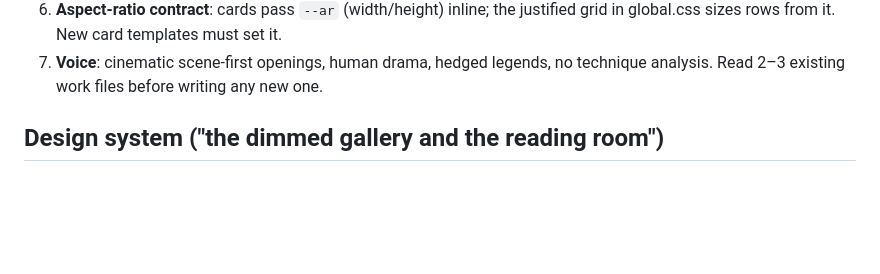
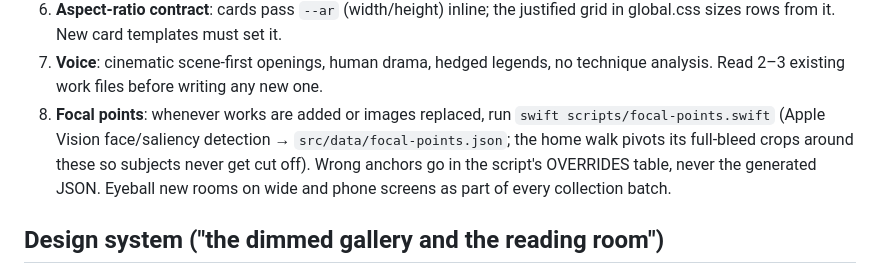
Before and after one commit to jeff613/the-greatest-art-in-history, a Markdown page: AGENTS.md, the part around the change. Drawn GitHub-style; blank space fills up the shorter version.

Commit message:
docs: focal-point regeneration is a standing step for collection changes
Co-Authored-By: Claude Fable 5 <noreply@anthropic.com>
Claude-Session: https://claude.ai/code/session_01FwVNiKcrjk1peiaA3mAcWK

```diff
--- a/AGENTS.md
+++ b/AGENTS.md
@@ -82,6 +82,12 @@ styling guides as needed).
    set it.
 7. **Voice**: cinematic scene-first openings, human drama, hedged legends, no
    technique analysis. Read 2–3 existing work files before writing any new one.
+8. **Focal points**: whenever works are added or images replaced, run
+   `swift scripts/focal-points.swift` (Apple Vision face/saliency detection →
+   `src/data/focal-points.json`; the home walk pivots its full-bleed crops
+   around these so subjects never get cut off). Wrong anchors go in the
+   script's OVERRIDES table, never the generated JSON. Eyeball new rooms on
+   wide and phone screens as part of every collection batch.
 
 ## Design system ("the dimmed gallery and the reading room")
 
```
Also changed, not shown: src/content/TEMPLATE.md (+5 -2 lines).
